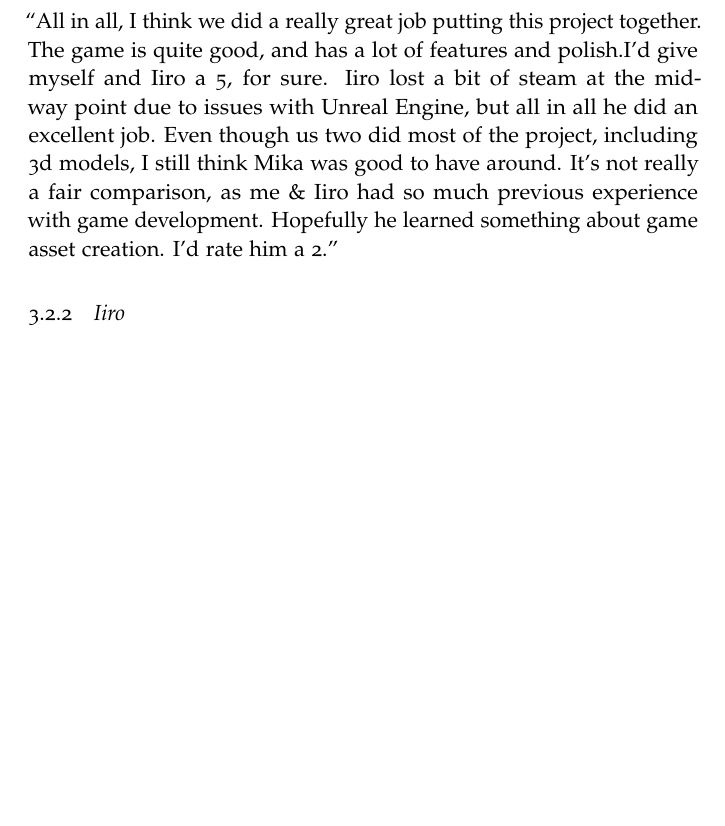
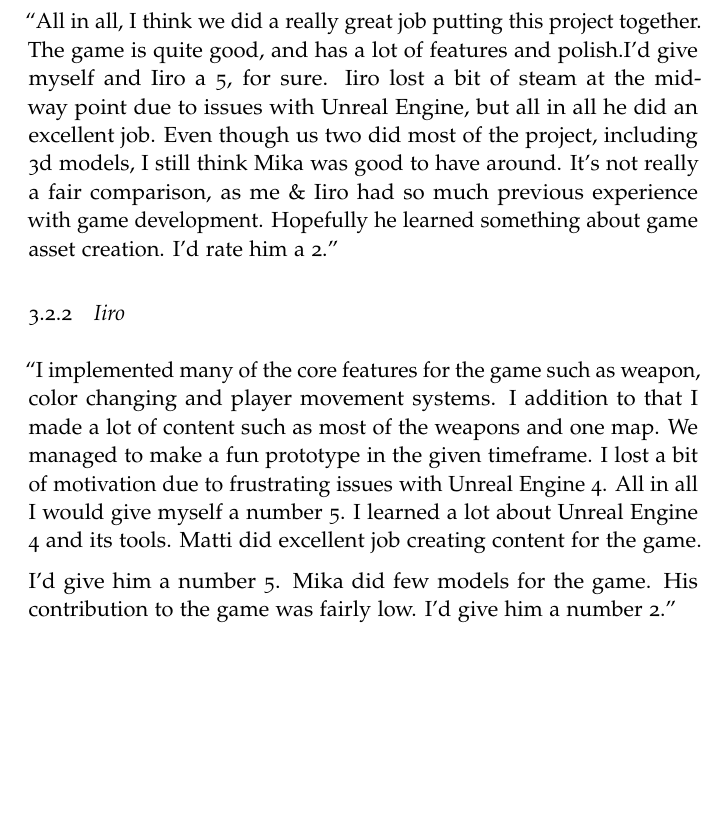
Before and after one commit to isurakka/game-programming-project, a LaTeX thesis (Post-mortem.tex): part of page 8 of 11, cut so that both start at the same text, the shorter picture padded with empty space. Compiled offline with pdfLaTeX.

Commit message:
Add evaluations to .tex

```diff
--- a/Post-mortem.tex
+++ b/Post-mortem.tex
@@ -141,6 +141,10 @@ We think our team did an excellent job altogether. Even though the workload didn
 \subsection{Matti}
 ``All in all, I think we did a really great job putting this project together. The game is quite good, and has a lot of features and polish.I'd give myself and Iiro a 5, for sure. Iiro lost a bit of steam at the mid-way point due to issues with Unreal Engine, but all in all he did an excellent job. Even though us two did most of the project, including 3d models, I still think Mika was good to have around. It's not really a fair comparison, as me \& Iiro had so much previous experience with game development. Hopefully he learned something about game asset creation. I'd rate him a 2.''
 \subsection{Iiro}
+``I implemented many of the core features for the game such as weapon, color changing and player movement systems. I addition to that I made a lot of content such as most of the weapons and one map. We managed to make a fun prototype in the given timeframe. I lost a bit of motivation due to frustrating issues with Unreal Engine 4. All in all I would give myself a number 5. I learned a lot about Unreal Engine 4 and its tools.
+\medskip
+Matti did excellent job creating content for the game. I'd give him a number 5. Mika did few models for the game. His contribution to the game was fairly low. I'd give him a number 2.''
+
 \subsection{Mika}
 
 ``Right from the start, this game project turned out to be more of a learning project for me, since I had no previous experience with 3D modelling. During the project, I felt I learned all sorts of things about using Blender, and importing models created with it to Unreal Engine 4. In the end, I managed to create a few usable objects that made it to the final game.
```
